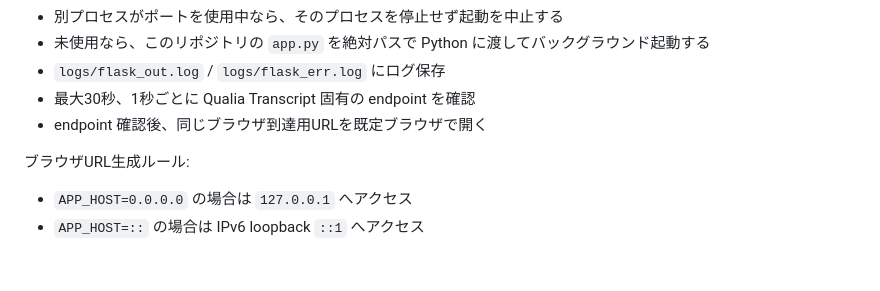
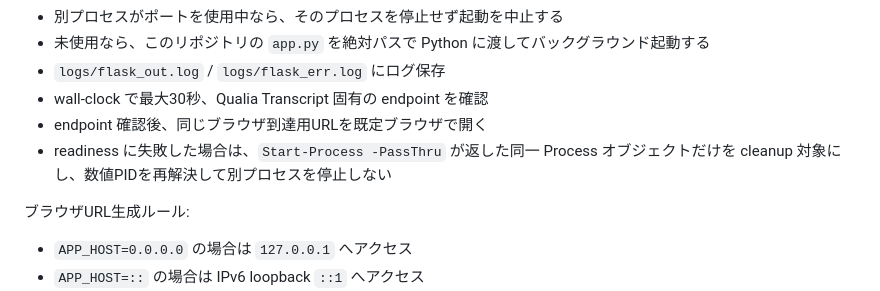
Before and after one commit to hgwd89/qualia_transcript, a Markdown page: README_LOCAL.md, the part around one of its changes. Drawn GitHub-style; blank space fills up the shorter version.

```diff
--- a/README_LOCAL.md
+++ b/README_LOCAL.md
@@ -30,8 +30,9 @@ PowerShell から毎回 `python app.py` を手動実行しなくても、スク
 - 別プロセスがポートを使用中なら、そのプロセスを停止せず起動を中止する
 - 未使用なら、このリポジトリの `app.py` を絶対パスで Python に渡してバックグラウンド起動する
 - `logs/flask_out.log` / `logs/flask_err.log` にログ保存
-- 最大30秒、1秒ごとに Qualia Transcript 固有の endpoint を確認
+- wall-clock で最大30秒、Qualia Transcript 固有の endpoint を確認
 - endpoint 確認後、同じブラウザ到達用URLを既定ブラウザで開く
+- readiness に失敗した場合は、`Start-Process -PassThru` が返した同一 Process オブジェクトだけを cleanup 対象にし、数値PIDを再解決して別プロセスを停止しない
 
 ブラウザURL生成ルール:
 - `APP_HOST=0.0.0.0` の場合は `127.0.0.1` へアクセス
```
Also changed, not shown: other parts of README_LOCAL.md (+15 -13 lines).
